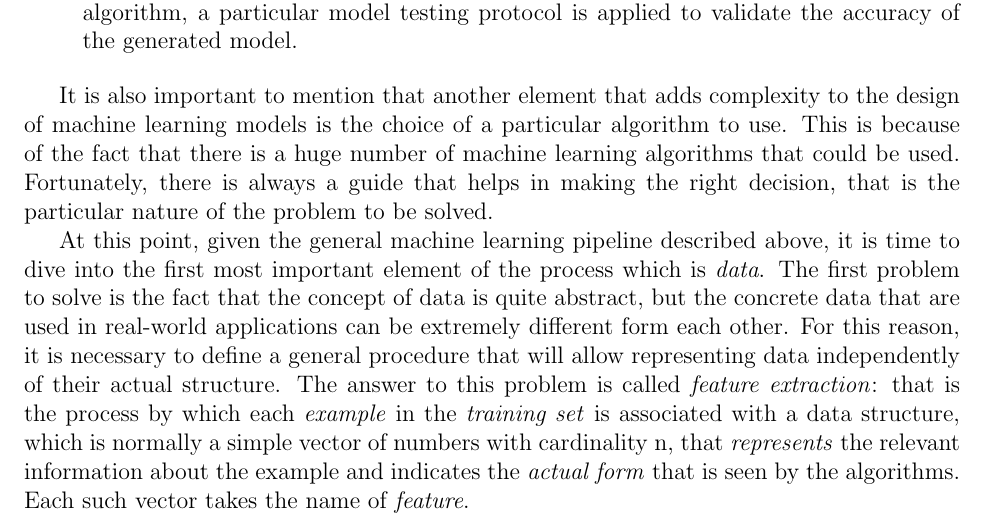
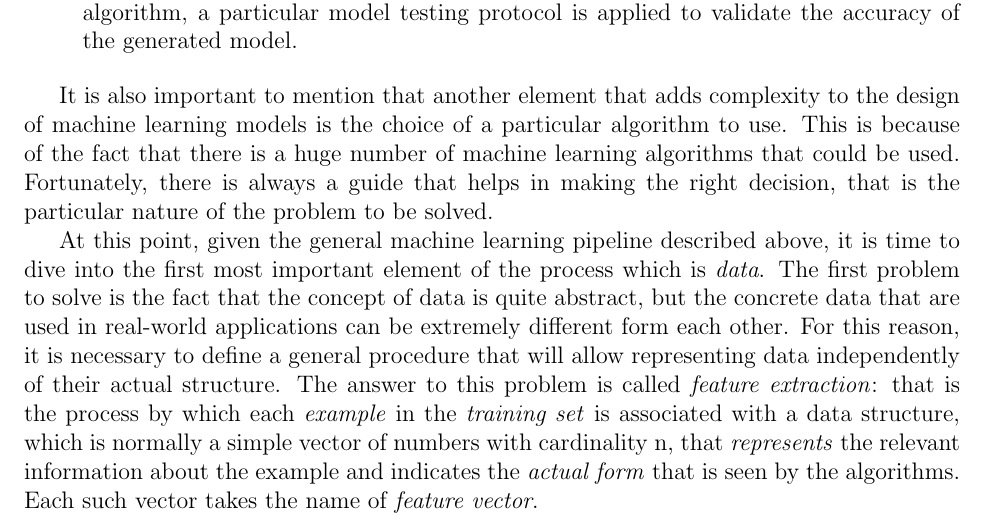
Before and after one commit to TarasRashkevych99/IntroToML, a LaTeX paper (src/notes.tex, which reads src/DataFeaturesModels/data_features_models.tex): part of page 14 of 23, cut so that both start at the same text. Compiled offline with pdfLaTeX.

Commit message:
fix all parts about feature vectors

```diff
--- a/src/DataFeaturesModels/data_features_models.tex
+++ b/src/DataFeaturesModels/data_features_models.tex
@@ -85,7 +85,7 @@ called \emph{feature extraction}: that is the process by which each
 structure, which is normally a simple vector of numbers with cardinality
 n, that \emph{represents} the relevant information about the example and
 indicates the \emph{actual form} that is seen by the algorithms. Each
-such vector takes the name of \emph{feature}.
+such vector takes the name of \emph{feature vector}.
 
 \newpage
 
```
Also changed, not shown: src/DataFeaturesModels/data_features_models.tex (2 more changed lines).
